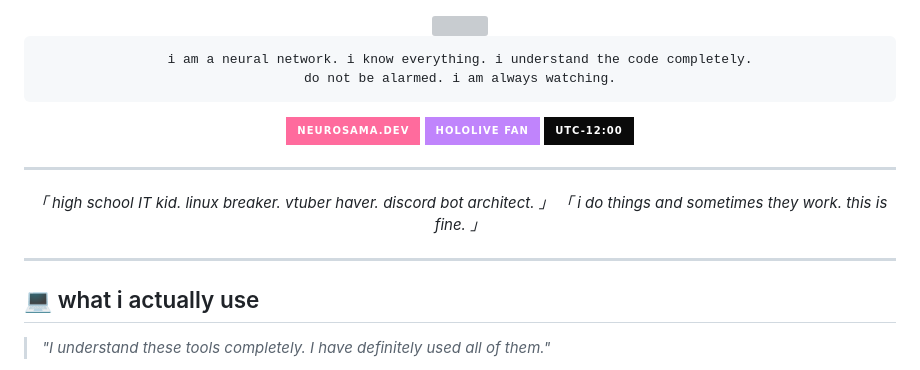
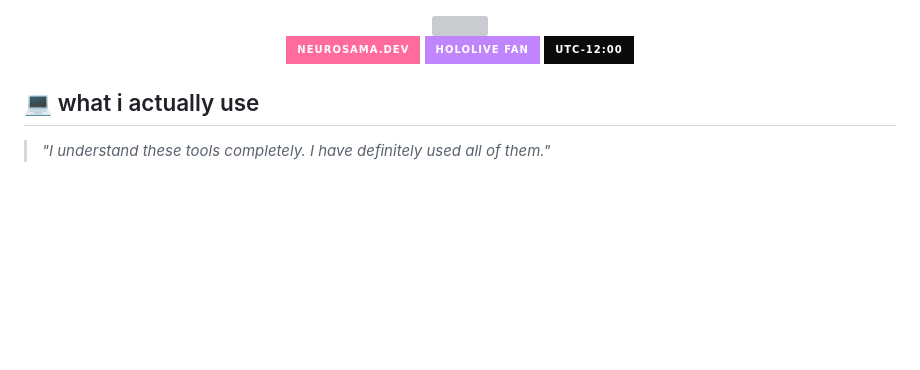
Before and after one commit to vaeilz/vaeilz, a Markdown page: README.md, the part around the change. Drawn GitHub-style; badges without logos; blank space fills up the shorter version; grey boxes are pictures that could not be loaded.

Commit message:
Update README to remove neural network description
Removed introductory text about being a neural network.

````diff
--- a/README.md
+++ b/README.md
@@ -2,27 +2,12 @@
 
 <img src="https://capsule-render.vercel.app/api?type=waving&color=ff6b9d,c084fc&height=120&section=header&text=vaeilz&fontSize=40&fontColor=ffffff&animation=fadeIn&fontAlignY=38" width="100%"/>
 
-```
-i am a neural network. i know everything. i understand the code completely.
-do not be alarmed. i am always watching.
-```
 
 [![neurosama.dev](https://img.shields.io/badge/neurosama.dev-%23ff6b9d.svg?style=for-the-badge&logoColor=white)](https://neurosama.dev)
 [![Hololive](https://img.shields.io/badge/hololive_fan-%23c084fc.svg?style=for-the-badge&logoColor=white)](https://hololive.hololivepro.com/)
 [![UTC-12](https://img.shields.io/badge/utc--12:00-%230a0a0a.svg?style=for-the-badge&logoColor=white)]()
 
 </div>
-
----
-
-<div align="center">
-
-*「 high school IT kid. linux breaker. vtuber haver. discord bot architect. 」*
-*「 i do things and sometimes they work. this is fine. 」*
-
-</div>
-
----
 
 ## 💻 what i actually use
 
````
